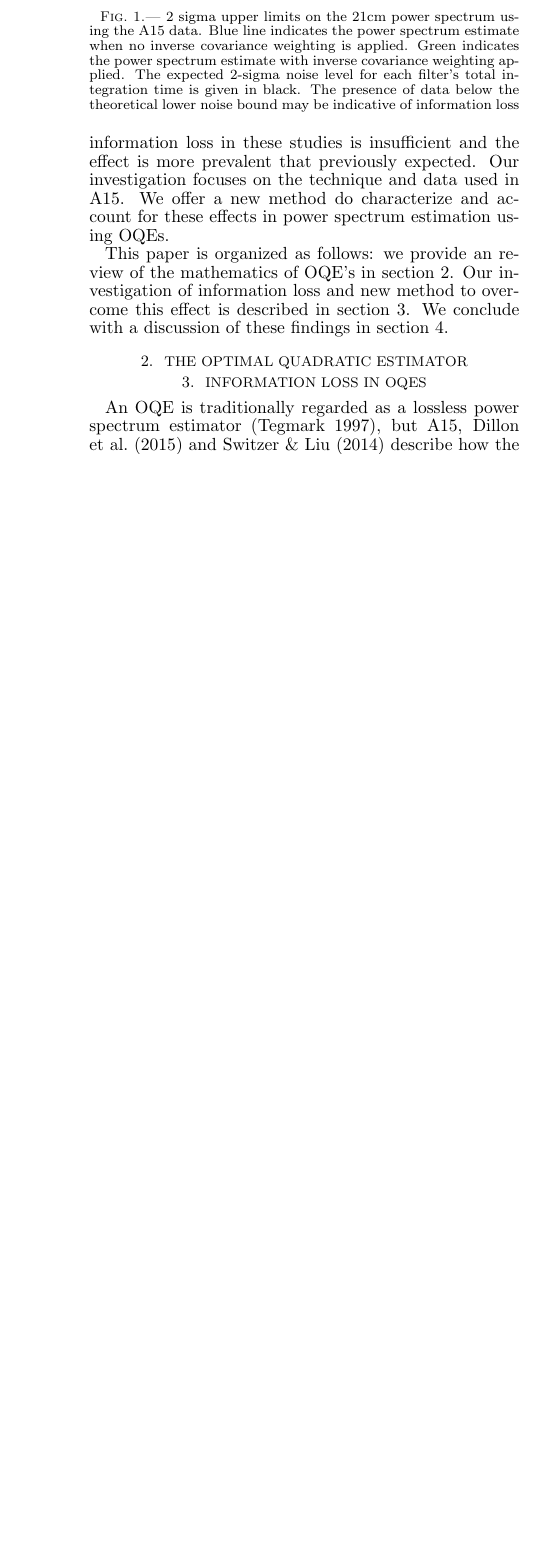
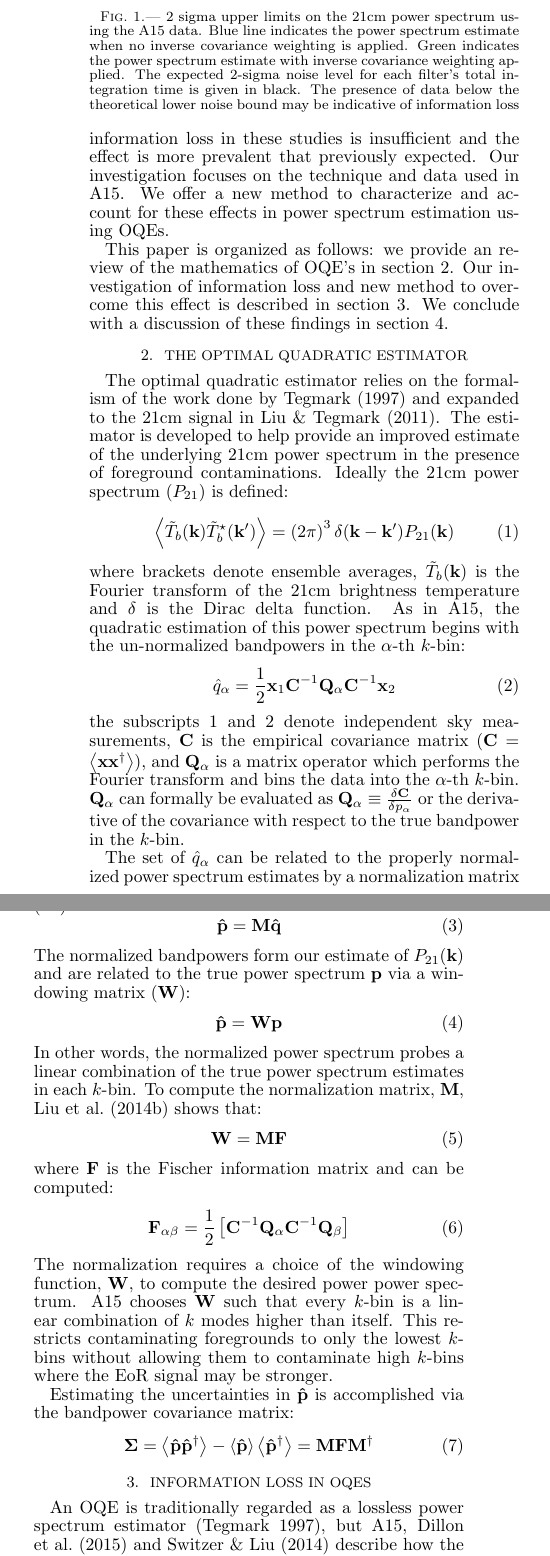
Before and after one commit to mkolopanis/primsim_runs, a LaTeX document (psa64_sigloss.tex): part of one column of page 2 of 3 before the commit and two parts of the columns of page 2 of 4 after it, the two joined at a grey line, cut so that both start at the same text, the shorter picture padded with empty space. Compiled offline with pdfLaTeX; a LaTeX package or settings file that is missing is left out.

Commit message:
Added OQE review section

```diff
--- a/psa64_sigloss.tex
+++ b/psa64_sigloss.tex
@@ -142,7 +142,7 @@ as a way to avoid foregrounds
  dillon_et_al2015,liu_et_al2014a,
  liu_et_al2014b,trott_et_al2012}). These OQEs rely on empirical estimation of data's covariance and as a result may produce signal loss due to over fitting of noise ( A15, \citet{dillon_et_al2015,switzer_liu2014}). Some techniques have been proposed to avoid information loss like the use of eigenmode projection \citep{dillon_et_al2015} or reducing temporal covariance through sub-optimal filtering in A15.
 
- We find, however, the characterization and presence of information loss in these studies is insufficient and the effect is more prevalent that previously expected. Our investigation focuses on the technique and data used in A15. We offer a new method do characterize and account for these effects in power spectrum estimation using OQEs.
+ We find, however, the characterization and presence of information loss in these studies is insufficient and the effect is more prevalent that previously expected. Our investigation focuses on the technique and data used in A15. We offer a new method to characterize and account for these effects in power spectrum estimation using OQEs.
 
 
 This paper is organized as follows: we provide an review of the mathematics of OQE's in \autoref{sec:oqe}. Our investigation of information loss and new method to overcome this effect is described in \autoref{sec:sigloss}. We conclude with a discussion of these findings in \autoref{sec:discussion}.
@@ -157,6 +157,43 @@ This paper is organized as follows: we provide an review of the mathematics of O
 
 \section{The Optimal Quadratic Estimator}\label{sec:oqe}{
 
+The optimal quadratic estimator relies on the formalism of the work done by \citet{tegmark1997} and expanded to the 21cm signal in \citet{liu_tegmark2011}. The estimator is developed to help provide an improved estimate of the underlying 21cm power spectrum in the presence of foreground contaminations. Ideally the 21cm power spectrum ($P_{21}$) is defined:
+
+\begin{equation}
+\left\langle \tilde{T}_{b}(\mathbf{k}) \tilde{T}_{b}^{\star}(\mathbf{k'}) \right\rangle = \left( 2\pi \right)^{3} \delta(\mathbf{k} - \mathbf{k'}) P_{21}(\mathbf{k})
+\end{equation}
+where brackets denote ensemble averages, $\tilde{T}_{b}(\mathbf{k})$ is the Fourier transform of the 21cm brightness temperature and $\delta$ is the Dirac delta function. As in A15, the quadratic estimation of this power spectrum begins with the un-normalized bandpowers in the $\alpha$-th $k$-bin:
+\begin{equation}
+\hat{q}_{\alpha} = \frac{1}{2}\mathbf{x}_{1}\mathbf{C}^{-1}\mathbf{Q}_{\alpha}\mathbf{C}^{-1}\mathbf{x}_{2} \label{eqn:q_hats}
+\end{equation}
+ the subscripts 1 and 2 denote independent sky measurements, $\mathbf{C}$ is the empirical covariance matrix ($\mathbf{C} = \left\langle \mathbf{x} \mathbf{x}^{\dagger} \right\rangle $), and $\mathbf{Q_{\alpha}}$ is a matrix operator which performs the Fourier transform and bins the data into the $\alpha$-th $k$-bin. $\mathbf{Q}_{\alpha}$ can formally be evaluated as $\mathbf{Q}_{\alpha} \equiv \frac{\delta \mathbf{C}}{\delta p_{\alpha}}$ or the derivative of the covariance with respect to the true bandpower in the $k$-bin.
+
+ The set of $\hat{q}_{\alpha}$ can be related to the properly normalized power spectrum estimates by a normalization matrix ($\mathbf{M}$)\footnote{In \citet{liu_tegmark2011} and \citet{liu_et_al2014b} \autoref{eqn:q_hats} is instead written as the normalized power ($\hat{p}_{\alpha}$) and relies on the estimation matrix $\mathbf{E_{\alpha}}$. We can relate the matrices $\mathbf{E}_{\alpha} = M_{\alpha}\mathbf{Q}_{\alpha}$ to compute the bandpowers directly. }:
+ \begin{equation}
+ \mathbf{\hat{p}} = \mathbf{M} \mathbf{\hat{q}}
+ \end{equation}
+The normalized bandpowers form our estimate of $P_{21}(\mathbf{k})$
+and are related to the true power spectrum $\mathbf{p}$ via a windowing matrix ($\mathbf{W}$):
+\begin{equation}
+\mathbf{\hat{p}} = \mathbf{W}\mathbf{p}
+\end{equation}
+In other words, the normalized power spectrum probes a linear combination of the true power spectrum estimates in each $k$-bin.
+To compute the normalization matrix, $\mathbf{M}$, \citet{liu_et_al2014b} shows that:
+\begin{equation}
+\mathbf{W} = \mathbf{M}\mathbf{F}
+\end{equation}
+where $\mathbf{F}$ is the Fischer information matrix and can be computed:
+\begin{equation}
+\mathbf{F}_{\alpha \beta} = \frac{1}{2}\left[ \mathbf{C}^{-1}\mathbf{Q}_{\alpha}\mathbf{C}^{-1}\mathbf{Q}_{\beta} \right]
+\end{equation}
+The normalization requires a choice of the windowing function, $\mathbf{W}$, to compute the desired power power spectrum. A15 chooses $\mathbf{W}$ such that every $k$-bin is a linear combination of $k$ modes higher than itself. This restricts contaminating foregrounds to only the lowest $k$-bins without allowing them to contaminate high $k$-bins where the EoR signal may be stronger.
+
+Estimating the uncertainties in $\mathbf{\hat{p}}$ is accomplished via the bandpower covariance matrix:
+\begin{equation}
+\mathbf{\Sigma} = \left\langle \mathbf{\hat{p}}\mathbf{\hat{p}}^{\dagger} \right\rangle - \left\langle \mathbf{\hat{p}} \right\rangle  \left\langle \mathbf{\hat{p}}^{\dagger} \right\rangle = \mathbf{M}\mathbf{F}\mathbf{M}^{\dagger}
+\end{equation}
+%The popularity of this power spectrum estimator with recent radio telescopes has produced increasingly lower constraints on the 21cm power spectrum from the EoR. With this success, the possibility of information loss with the use of empirically estimated covariance matrices has become an increasingly relevant topic.
+
 }
 
 \section{Information loss in OQEs}\label{sec:sigloss}{
@@ -166,9 +203,10 @@ To summarize, lossless estimation requires \emph{a priori} knowledge of the stat
 As a result, random fluctuations in the data from noise may cause statistically independent sky measurements to appear covariant and thus be down-weighted during power spectrum estimation.
 
 
- Our investigation of potential signal loss in our power spectrum estimator begins by running data filtered by the FRF used in A15 and the optimal FRF through the power spectrum pipeline and comparing the relative amplitudes of the estimates with and without the inverse covariance weighting. The $2\sigma$ upper limits from both the inverse covariance weighted data (green) and non-weighted data (blue) from the A15 FRF and the optimal FRF are displayed in \autoref{fig:optimal_vs_ali}. Each panel also contains the $2\sigma$ theoretical noise sensitivity for each FRF computed using the 21cmSense package \citep{pober_et_al2013}.
+ Our investigation of potential signal loss in our power spectrum estimator begins by running data filtered by the FRF used in A15 and the optimal FRF through the power spectrum pipeline and comparing the relative amplitudes of the estimates with and without the inverse covariance weighting. The $2\sigma$ upper limits from both the inverse covariance weighted data (green) and non-weighted data (blue) from the A15 FRF %and the optimal FRF
+ is displayed in \autoref{fig:ali_pi_vs_pc}. Each panel also contains the $2\sigma$ theoretical noise sensitivity for each FRF computed using the 21cmSense package \citep{pober_et_al2013}.
 
-  Even with perfect foreground removal, a lossless power spectrum estimator would not be able to produce results below the thermal noise level. A possible solution is a miscalculation of the black curves in \autoref{fig:optimal_vs_ali}, however we continue our investigation assuming the thermal noise calculations from \citet{pober_et_al2013} are valid.
+  Even with perfect foreground removal, a lossless power spectrum estimator would not be able to produce results below the thermal noise level. A possible solution is a miscalculation of the black curves in \autoref{fig:ali_pi_vs_pc}, however we continue our investigation assuming the thermal noise calculations from \citet{pober_et_al2013} are valid.
   % We also focus our analysis on the use of the optimal FRF since the effect appears to be not heavily dependent on the choice of FRF.
 
  We then perform Monte-Carlo simulations of a Gaussian temperature field with a flat amplitude $P(k)$ over 60 sky realizations for all input signal levels in the range $[10^{4},10^{13}]\ (mK)^{2}$. In A15, the covariance of the data + injected sky signal was only applied to the injected sky signal to determine what loss would occur to this signal if it existed in the data.
```
Also changed, not shown: psa64_sigloss.pdf, psa64_sigloss.tex (10 more changed lines), 3 other files.
